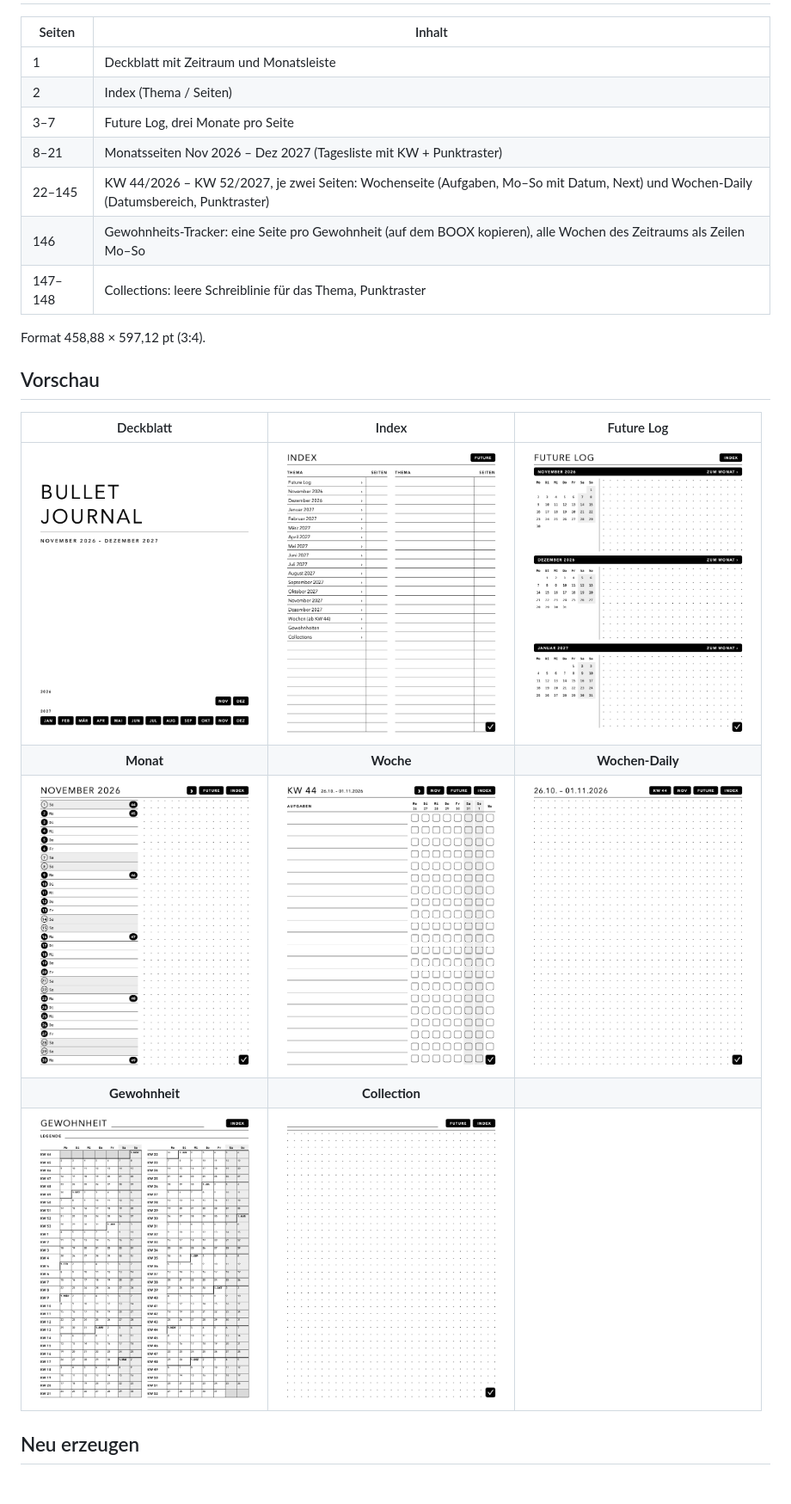
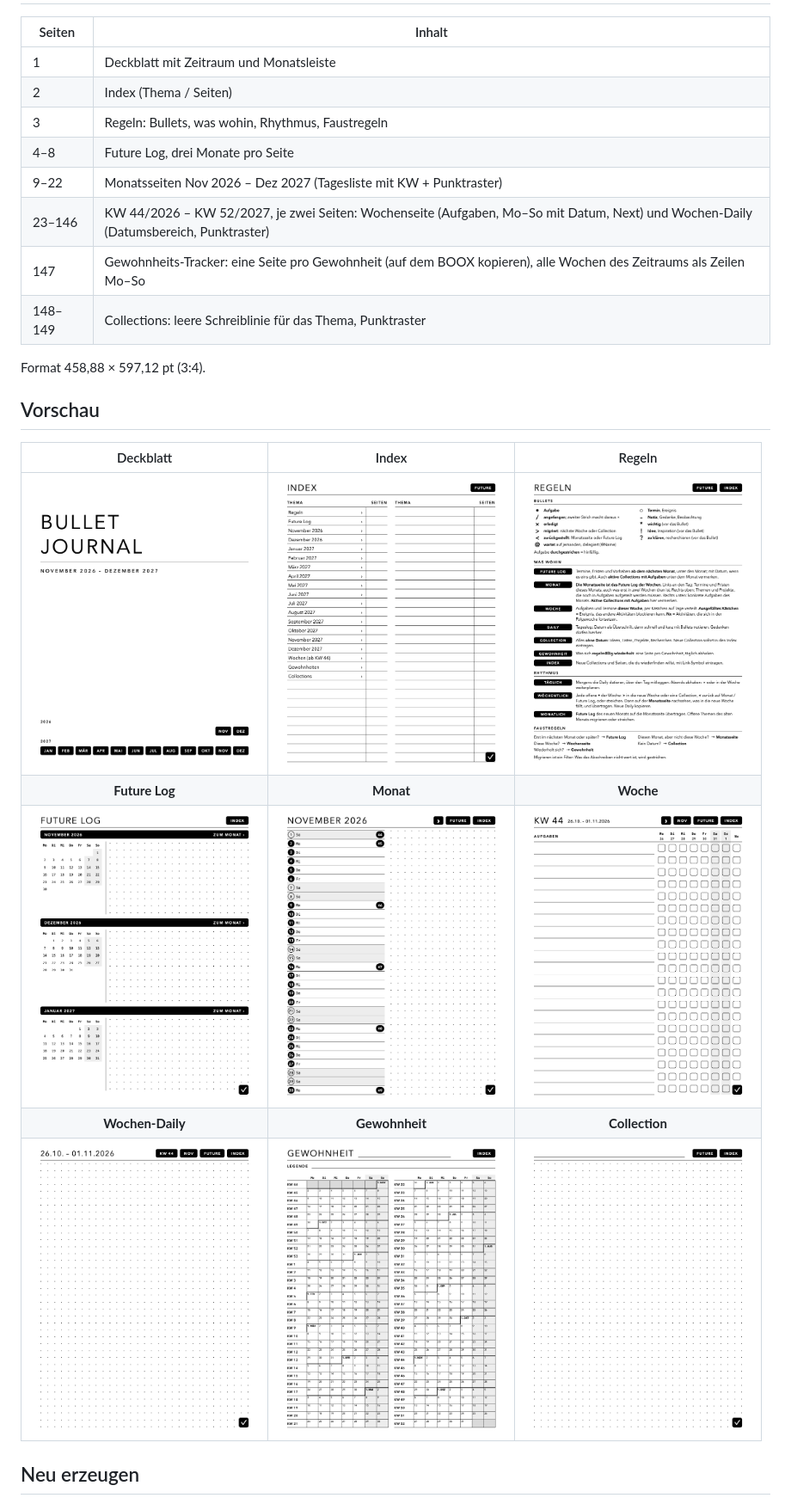
Before and after one commit to dok529/booxbulletjournal, a Markdown page: README.md, the part around one of its changes. Shown at 86% size. Drawn GitHub-style; pictures changed too: previews/index.png, previews/regeln.png (added).

```diff
--- a/README.md
+++ b/README.md
@@ -31,23 +74,24 @@ kopiert werden; kopierte Seiten behalten ihre eigenen Links (getestet).
 |---|---|
 | 1 | Deckblatt mit Zeitraum und Monatsleiste |
 | 2 | Index (Thema / Seiten) |
-| 3–7 | Future Log, drei Monate pro Seite |
-| 8–21 | Monatsseiten Nov 2026 – Dez 2027 (Tagesliste mit KW + Punktraster) |
-| 22–145 | KW 44/2026 – KW 52/2027, je zwei Seiten: Wochenseite (Aufgaben, Mo–So mit Datum, Next) und Wochen-Daily (Datumsbereich, Punktraster) |
-| 146 | Gewohnheits-Tracker: eine Seite pro Gewohnheit (auf dem BOOX kopieren), alle Wochen des Zeitraums als Zeilen Mo–So |
-| 147–148 | Collections: leere Schreiblinie für das Thema, Punktraster |
+| 3 | Regeln: Bullets, was wohin, Rhythmus, Faustregeln |
+| 4–8 | Future Log, drei Monate pro Seite |
+| 9–22 | Monatsseiten Nov 2026 – Dez 2027 (Tagesliste mit KW + Punktraster) |
+| 23–146 | KW 44/2026 – KW 52/2027, je zwei Seiten: Wochenseite (Aufgaben, Mo–So mit Datum, Next) und Wochen-Daily (Datumsbereich, Punktraster) |
+| 147 | Gewohnheits-Tracker: eine Seite pro Gewohnheit (auf dem BOOX kopieren), alle Wochen des Zeitraums als Zeilen Mo–So |
+| 148–149 | Collections: leere Schreiblinie für das Thema, Punktraster |
 
 Format 458,88 × 597,12 pt (3:4).
 
 ## Vorschau
 
-| Deckblatt | Index | Future Log |
+| Deckblatt | Index | Regeln |
 |:---:|:---:|:---:|
-| <img src="previews/deckblatt.png" width="260" alt="Deckblatt"> | <img src="previews/index.png" width="260" alt="Index"> | <img src="previews/future-log.png" width="260" alt="Future Log"> |
-| **Monat** | **Woche** | **Wochen-Daily** |
-| <img src="previews/monat.png" width="260" alt="Monatsseite"> | <img src="previews/woche.png" width="260" alt="Wochenseite"> | <img src="previews/wochen-daily.png" width="260" alt="Wochen-Daily"> |
-| **Gewohnheit** | **Collection** | |
-| <img src="previews/gewohnheit.png" width="260" alt="Gewohnheits-Tracker"> | <img src="previews/collection.png" width="260" alt="Collection"> | |
+| <img src="previews/deckblatt.png" width="260" alt="Deckblatt"> | <img src="previews/index.png" width="260" alt="Index"> | <img src="previews/regeln.png" width="260" alt="Regeln"> |
+| **Future Log** | **Monat** | **Woche** |
+| <img src="previews/future-log.png" width="260" alt="Future Log"> | <img src="previews/monat.png" width="260" alt="Monatsseite"> | <img src="previews/woche.png" width="260" alt="Wochenseite"> |
+| **Wochen-Daily** | **Gewohnheit** | **Collection** |
+| <img src="previews/wochen-daily.png" width="260" alt="Wochen-Daily"> | <img src="previews/gewohnheit.png" width="260" alt="Gewohnheits-Tracker"> | <img src="previews/collection.png" width="260" alt="Collection"> |
 
 ## Neu erzeugen
 
```
Also changed, not shown: other parts of README.md (+46 -3 lines), 4 other files.
